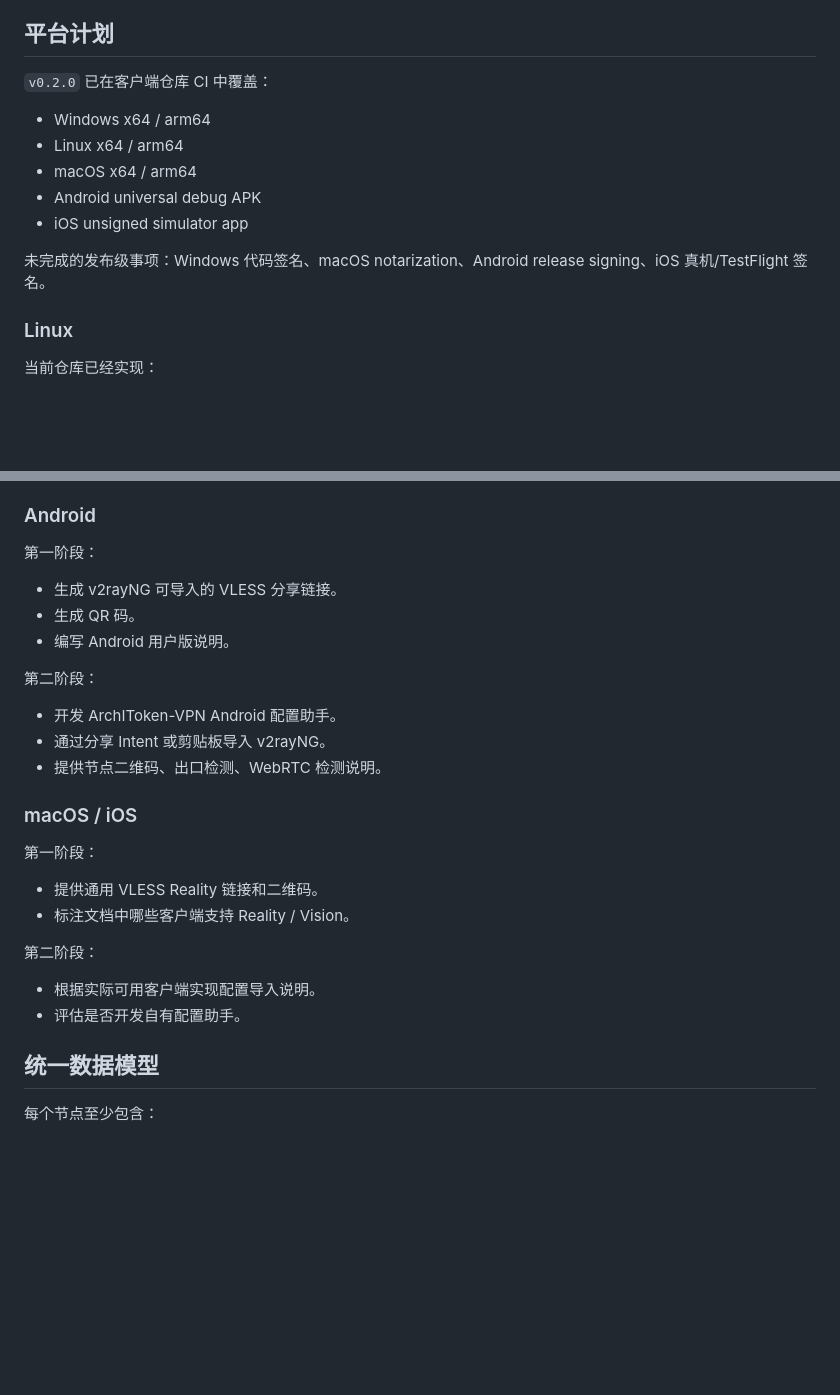
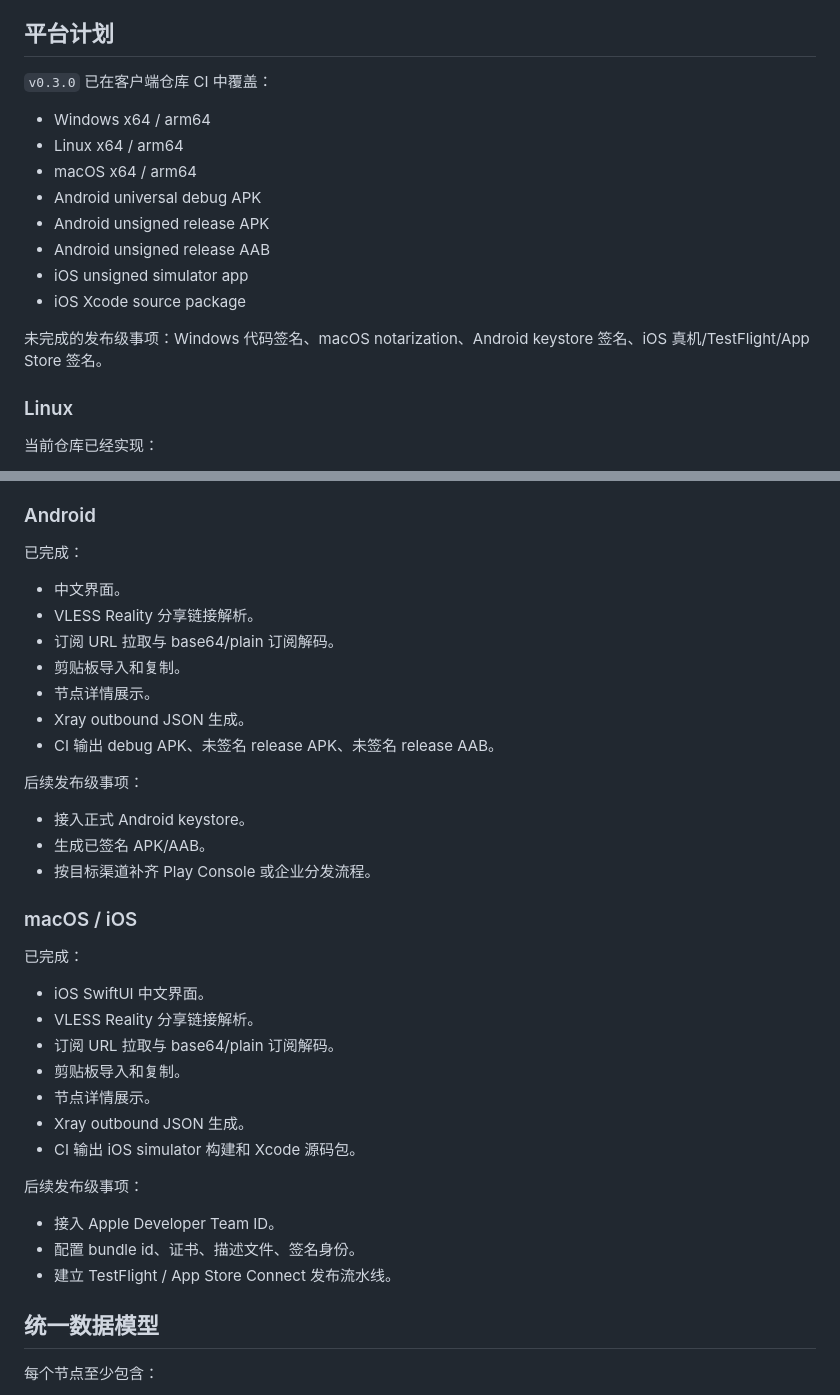
Before and after one commit to ActiveInAI/0llAMA-AI, a Markdown page: docs/CLIENT_STRATEGY.md, 2 parts joined by grey strips. GitHub-like rendering; blank space fills up the shorter version.

```diff
--- a/docs/CLIENT_STRATEGY.md
+++ b/docs/CLIENT_STRATEGY.md
@@ -36,15 +36,18 @@ v2rayN 和 v2rayNG 都是 GPL-3.0 项目。如果直接复制、fork、修改并
 
 ## 平台计划
 
-`v0.2.0` 已在客户端仓库 CI 中覆盖：
+`v0.3.0` 已在客户端仓库 CI 中覆盖：
 
 - Windows x64 / arm64
 - Linux x64 / arm64
 - macOS x64 / arm64
 - Android universal debug APK
+- Android unsigned release APK
+- Android unsigned release AAB
 - iOS unsigned simulator app
+- iOS Xcode source package
 
-未完成的发布级事项：Windows 代码签名、macOS notarization、Android release signing、iOS 真机/TestFlight 签名。
+未完成的发布级事项：Windows 代码签名、macOS notarization、Android keystore 签名、iOS 真机/TestFlight/App Store 签名。
 
 ### Linux
 
@@ -83,29 +86,39 @@ v2rayN 和 v2rayNG 都是 GPL-3.0 项目。如果直接复制、fork、修改并
 
 ### Android
 
-第一阶段：
+已完成：
 
-- 生成 v2rayNG 可导入的 VLESS 分享链接。
-- 生成 QR 码。
-- 编写 Android 用户版说明。
+- 中文界面。
+- VLESS Reality 分享链接解析。
+- 订阅 URL 拉取与 base64/plain 订阅解码。
+- 剪贴板导入和复制。
+- 节点详情展示。
+- Xray outbound JSON 生成。
+- CI 输出 debug APK、未签名 release APK、未签名 release AAB。
 
-第二阶段：
+后续发布级事项：
 
-- 开发 ArchIToken-VPN Android 配置助手。
-- 通过分享 Intent 或剪贴板导入 v2rayNG。
-- 提供节点二维码、出口检测、WebRTC 检测说明。
+- 接入正式 Android keystore。
+- 生成已签名 APK/AAB。
+- 按目标渠道补齐 Play Console 或企业分发流程。
 
 ### macOS / iOS
 
-第一阶段：
+已完成：
 
-- 提供通用 VLESS Reality 链接和二维码。
-- 标注文档中哪些客户端支持 Reality / Vision。
+- iOS SwiftUI 中文界面。
+- VLESS Reality 分享链接解析。
+- 订阅 URL 拉取与 base64/plain 订阅解码。
+- 剪贴板导入和复制。
+- 节点详情展示。
+- Xray outbound JSON 生成。
+- CI 输出 iOS simulator 构建和 Xcode 源码包。
 
-第二阶段：
+后续发布级事项：
 
-- 根据实际可用客户端实现配置导入说明。
-- 评估是否开发自有配置助手。
+- 接入 Apple Developer Team ID。
+- 配置 bundle id、证书、描述文件、签名身份。
+- 建立 TestFlight / App Store Connect 发布流水线。
 
 ## 统一数据模型
 
```
Also changed, not shown: other parts of docs/CLIENT_STRATEGY.md (+1 -1 lines), README.md (+14 -11 lines).
